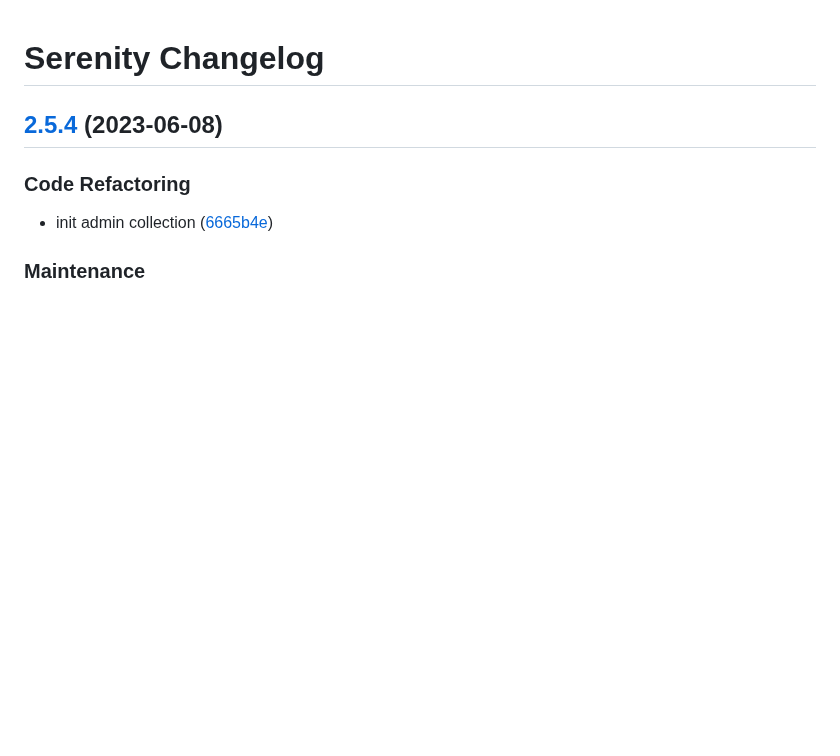
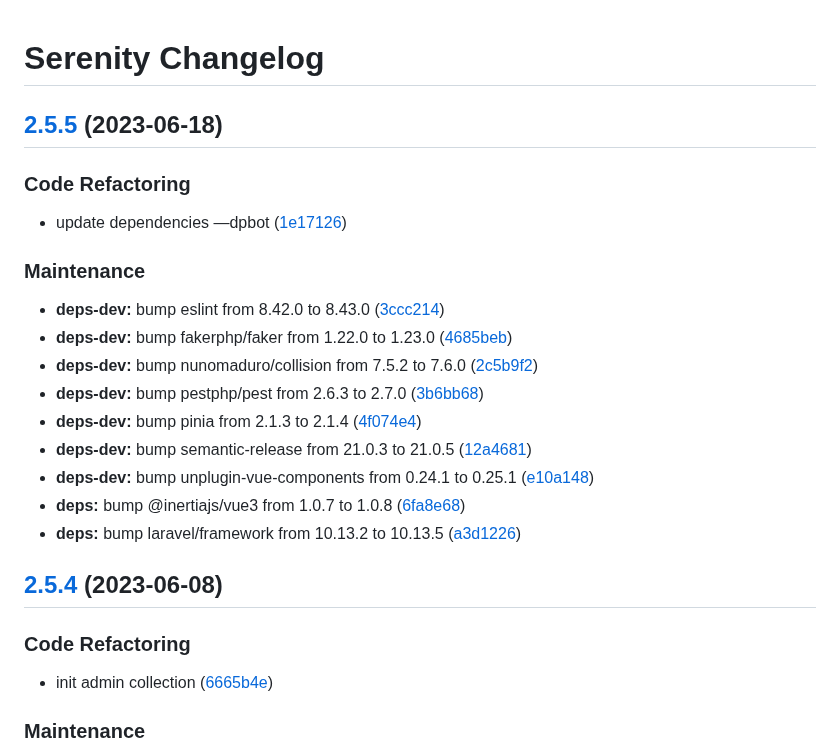
Before and after one commit to jetstreamlabs/serenity, a Markdown page: CHANGELOG.md, the part around the change. Rendered like a GitHub page; blank space fills up the shorter version.

Commit message:
chore(release): 2.5.5 [skip ci]
## [2.5.5](https://github.com/jetstreamlabs/serenity/compare/v2.5.4...v2.5.5) (2023-06-18)

### Code Refactoring

* update dependencies —dpbot ([1e17126](https://github.com/jetstreamlabs/serenity/commit/1e171263a3bc00518690a9a8502faf988b08f066))

### Maintenance

* **deps-dev:** bump eslint from 8.42.0 to 8.43.0 ([3ccc214](https://github.com/jetstreamlabs/serenity/commit/3ccc214d8345e60d705b4afb650373b1b46b45ca))
* **deps-dev:** bump fakerphp/faker from 1.22.0 to 1.23.0 ([4685beb](https://github.com/jetstreamlabs/serenity/commit/4685beb658f7a55c90ded470b6260ab05d8ec4c5))
* **deps-dev:** bump nunomaduro/collision from 7.5.2 to 7.6.0 ([2c5b9f2](https://github.com/jetstreamlabs/serenity/commit/2c5b9f2883394dd24d2ca80b9c8a9da55c9d0717))
* **deps-dev:** bump pestphp/pest from 2.6.3 to 2.7.0 ([3b6bb68](https://github.com/jetstreamlabs/serenity/commit/3b6bb68f3e8c91c697b1edcef7079af301cb25aa))
* **deps-dev:** bump pinia from 2.1.3 to 2.1.4 ([4f074e4](https://github.com/jetstreamlabs/serenity/commit/4f074e45437f1219d79bf9007878c433937fd7c4))
* **deps-dev:** bump semantic-release from 21.0.3 to 21.0.5 ([12a4681](https://github.com/jetstreamlabs/serenity/commit/12a46817503312809c7775062217364919d8a5e1))
* **deps-dev:** bump unplugin-vue-components from 0.24.1 to 0.25.1 ([e10a148](https://github.com/jetstreamlabs/serenity/commit/e10a148055753ac9e290af417332bcf1bc33f953))
* **deps:** bump @inertiajs/vue3 from 1.0.7 to 1.0.8 ([6fa8e68](https://github.com/jetstreamlabs/serenity/commit/6fa8e6865f5c0ca2088c5953e013ce9884dc2d2f))
* **deps:** bump laravel/framework from 10.13.2 to 10.13.5 ([a3d1226](https://github.com/jetstreamlabs/serenity/commit/a3d1226dfbe538c34c917f34d0aeeac85b65a74b))

```diff
--- a/CHANGELOG.md
+++ b/CHANGELOG.md
@@ -1,4 +1,24 @@
 # Serenity Changelog
+
+## [2.5.5](https://github.com/jetstreamlabs/serenity/compare/v2.5.4...v2.5.5) (2023-06-18)
+
+
+### Code Refactoring
+
+* update dependencies —dpbot ([1e17126](https://github.com/jetstreamlabs/serenity/commit/1e171263a3bc00518690a9a8502faf988b08f066))
+
+
+### Maintenance
+
+* **deps-dev:** bump eslint from 8.42.0 to 8.43.0 ([3ccc214](https://github.com/jetstreamlabs/serenity/commit/3ccc214d8345e60d705b4afb650373b1b46b45ca))
+* **deps-dev:** bump fakerphp/faker from 1.22.0 to 1.23.0 ([4685beb](https://github.com/jetstreamlabs/serenity/commit/4685beb658f7a55c90ded470b6260ab05d8ec4c5))
+* **deps-dev:** bump nunomaduro/collision from 7.5.2 to 7.6.0 ([2c5b9f2](https://github.com/jetstreamlabs/serenity/commit/2c5b9f2883394dd24d2ca80b9c8a9da55c9d0717))
+* **deps-dev:** bump pestphp/pest from 2.6.3 to 2.7.0 ([3b6bb68](https://github.com/jetstreamlabs/serenity/commit/3b6bb68f3e8c91c697b1edcef7079af301cb25aa))
+* **deps-dev:** bump pinia from 2.1.3 to 2.1.4 ([4f074e4](https://github.com/jetstreamlabs/serenity/commit/4f074e45437f1219d79bf9007878c433937fd7c4))
+* **deps-dev:** bump semantic-release from 21.0.3 to 21.0.5 ([12a4681](https://github.com/jetstreamlabs/serenity/commit/12a46817503312809c7775062217364919d8a5e1))
+* **deps-dev:** bump unplugin-vue-components from 0.24.1 to 0.25.1 ([e10a148](https://github.com/jetstreamlabs/serenity/commit/e10a148055753ac9e290af417332bcf1bc33f953))
+* **deps:** bump @inertiajs/vue3 from 1.0.7 to 1.0.8 ([6fa8e68](https://github.com/jetstreamlabs/serenity/commit/6fa8e6865f5c0ca2088c5953e013ce9884dc2d2f))
+* **deps:** bump laravel/framework from 10.13.2 to 10.13.5 ([a3d1226](https://github.com/jetstreamlabs/serenity/commit/a3d1226dfbe538c34c917f34d0aeeac85b65a74b))
 
 ## [2.5.4](https://github.com/jetstreamlabs/serenity/compare/v2.5.3...v2.5.4) (2023-06-08)
 
```
